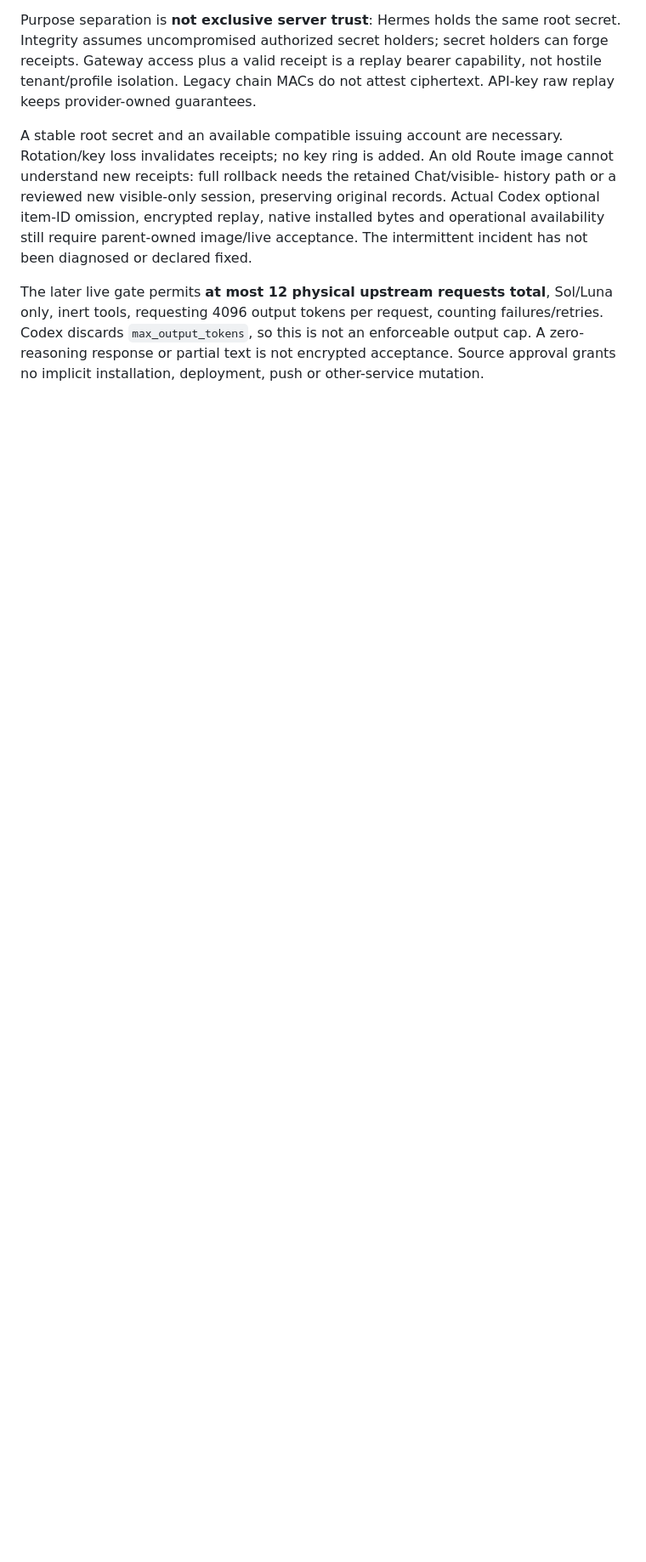
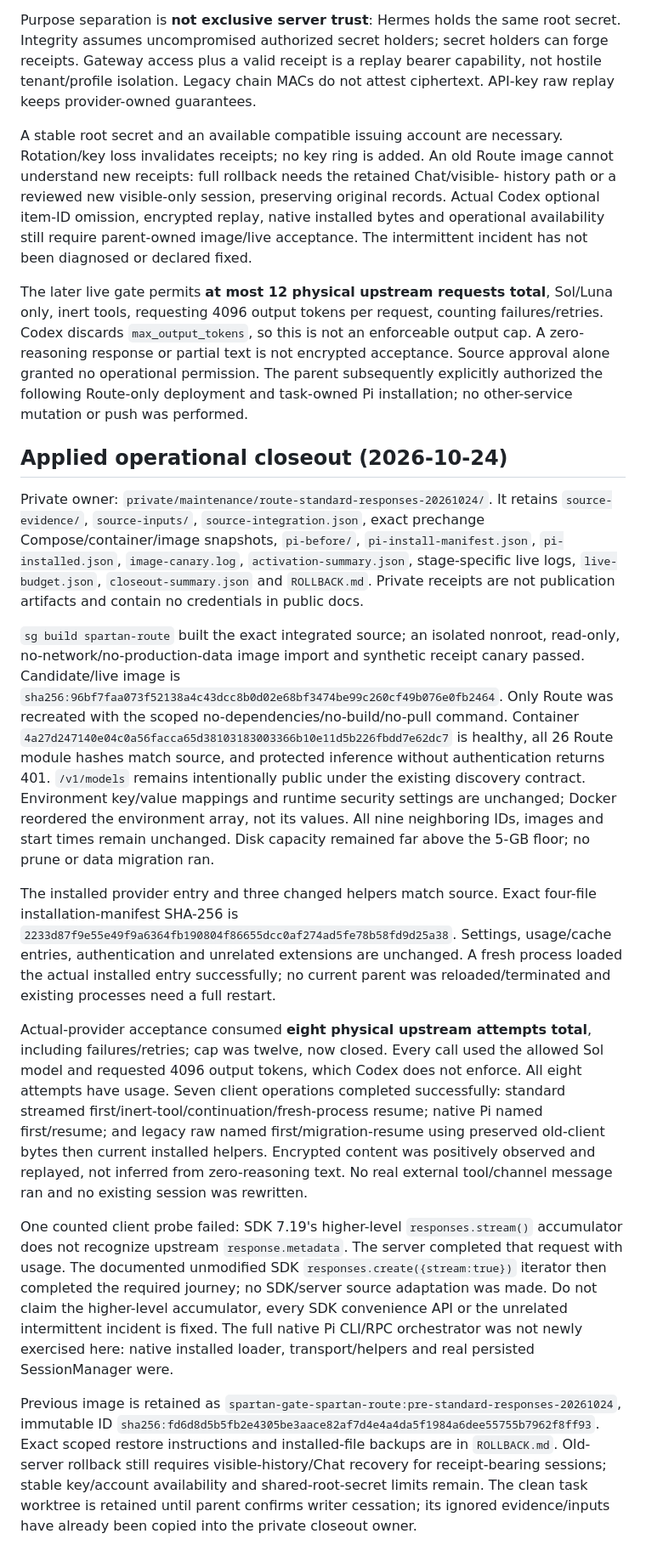
Before and after one commit to Heeervas/spartan-gate, a Markdown page: docs/reviews/route-standard-responses-20261024.md, the part around one of its changes. Shown at 85% size. Rendered like a GitHub page; blank space fills up the shorter version.

Commit message:
docs: record Route standard Responses deployment and live acceptance

```diff
--- a/docs/reviews/route-standard-responses-20261024.md
+++ b/docs/reviews/route-standard-responses-20261024.md
@@ -166,5 +171,63 @@ The later live gate permits **at most 12 physical upstream requests total**,
 Sol/Luna only, inert tools, requesting 4096 output tokens per request, counting
 failures/retries. Codex discards `max_output_tokens`, so this is not an enforceable
 output cap. A zero-reasoning response or partial text is not encrypted acceptance.
-Source approval grants no implicit installation, deployment, push or other-service
-mutation.
+Source approval alone granted no operational permission. The parent subsequently
+explicitly authorized the following Route-only deployment and task-owned Pi
+installation; no other-service mutation or push was performed.
+
+## Applied operational closeout (2026-10-24)
+
+Private owner: `private/maintenance/route-standard-responses-20261024/`. It retains
+`source-evidence/`, `source-inputs/`, `source-integration.json`, exact prechange
+Compose/container/image snapshots, `pi-before/`, `pi-install-manifest.json`,
+`pi-installed.json`, `image-canary.log`, `activation-summary.json`, stage-specific
+live logs, `live-budget.json`, `closeout-summary.json` and `ROLLBACK.md`. Private
+receipts are not publication artifacts and contain no credentials in public docs.
+
+`sg build spartan-route` built the exact integrated source; an isolated nonroot,
+read-only, no-network/no-production-data image import and synthetic receipt canary
+passed. Candidate/live image is
+`sha256:96bf7faa073f52138a4c43dcc8b0d02e68bf3474be99c260cf49b076e0fb2464`.
+Only Route was recreated with the scoped no-dependencies/no-build/no-pull command.
+Container `4a27d247140e04c0a56facca65d38103183003366b10e11d5b226fbdd7e62dc7`
+is healthy, all 26 Route module hashes match source, and protected inference
+without authentication returns 401. `/v1/models` remains intentionally public
+under the existing discovery contract. Environment key/value mappings and runtime
+security settings are unchanged; Docker reordered the environment array, not its
+values. All nine neighboring IDs, images and start times remain unchanged.
+Disk capacity remained far above the 5-GB floor; no prune or data migration ran.
+
+The installed provider entry and three changed helpers match source. Exact
+four-file installation-manifest SHA-256 is
+`2233d87f9e55e49f9a6364fb190804f86655dcc0af274ad5fe78b58fd9d25a38`.
+Settings, usage/cache entries, authentication and unrelated extensions are
+unchanged. A fresh process loaded the actual installed entry successfully; no
+current parent was reloaded/terminated and existing processes need a full restart.
+
+Actual-provider acceptance consumed **eight physical upstream attempts total**,
+including failures/retries; cap was twelve, now closed. Every call used the
+allowed Sol model and requested 4096 output tokens, which Codex does not enforce.
+All eight attempts have usage. Seven client operations completed successfully:
+standard streamed first/inert-tool/continuation/fresh-process resume; native Pi
+named first/resume; and legacy raw named first/migration-resume using preserved
+old-client bytes then current installed helpers. Encrypted content was positively
+observed and replayed, not inferred from zero-reasoning text. No real external
+tool/channel message ran and no existing session was rewritten.
+
+One counted client probe failed: SDK 7.19's higher-level `responses.stream()`
+accumulator does not recognize upstream `response.metadata`. The server completed
+that request with usage. The documented unmodified SDK
+`responses.create({stream:true})` iterator then completed the required journey;
+no SDK/server source adaptation was made. Do not claim the higher-level
+accumulator, every SDK convenience API or the unrelated intermittent incident
+is fixed. The full native Pi CLI/RPC orchestrator was not newly exercised here:
+native installed loader, transport/helpers and real persisted SessionManager were.
+
+Previous image is retained as
+`spartan-gate-spartan-route:pre-standard-responses-20261024`, immutable ID
+`sha256:fd6d8d5b5fb2e4305be3aace82af7d4e4a4da5f1984a6dee55755b7962f8ff93`.
+Exact scoped restore instructions and installed-file backups are in `ROLLBACK.md`.
+Old-server rollback still requires visible-history/Chat recovery for receipt-bearing
+sessions; stable key/account availability and shared-root-secret limits remain.
+The clean task worktree is retained until parent confirms writer cessation; its
+ignored evidence/inputs have already been copied into the private closeout owner.
```
Also changed, not shown: other parts of docs/reviews/route-standard-responses-20261024.md (+12 -7 lines), _project_specs/session/current-state.md (+21 -7 lines), _project_specs/session/decisions.md (+5 -3 lines).
